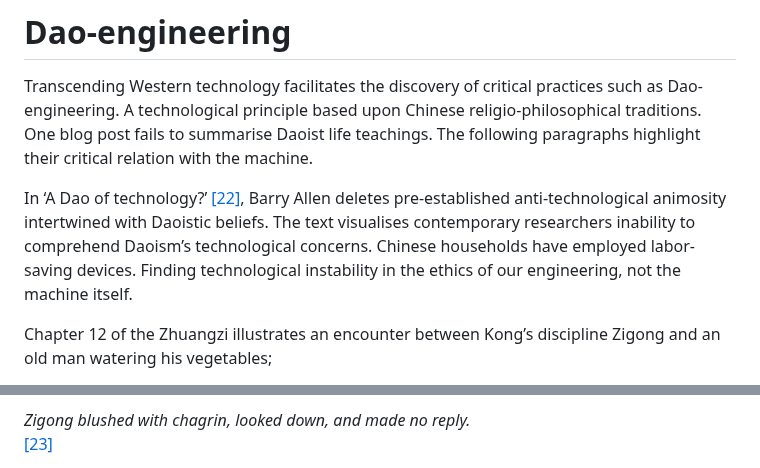
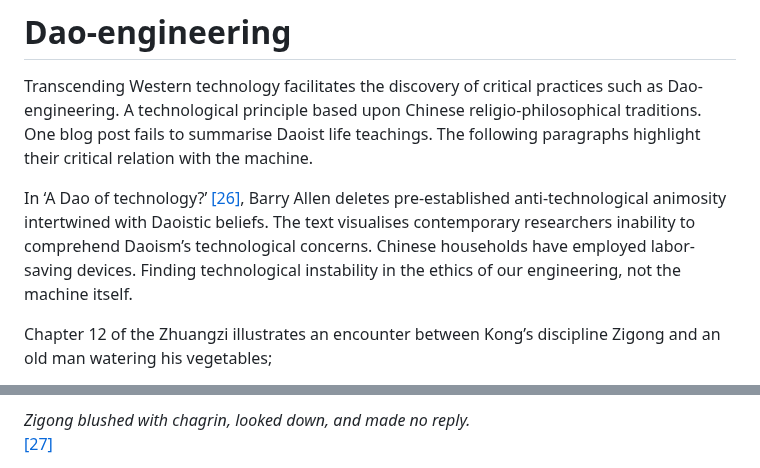
Before and after one commit to ThibeauK/forumistic-blog, a Markdown page: posts/post14.md, 2 parts joined by grey strips. Rendered like a GitHub page.

```diff
--- a/posts/post14.md
+++ b/posts/post14.md
@@ -5,7 +5,7 @@ Transcending Western technology facilitates the discovery of critical practices
 
 
 
-In ‘A Dao of technology?’ <a href="#bibliography">[22]</a>, Barry Allen deletes pre-established anti-technological animosity intertwined with Daoistic beliefs. The text visualises contemporary researchers inability to comprehend Daoism’s technological concerns. Chinese households have employed labor-saving devices. Finding technological instability in the ethics of our engineering, not the machine itself.
+In ‘A Dao of technology?’ <a href="#bibliography">[26]</a>, Barry Allen deletes pre-established anti-technological animosity intertwined with Daoistic beliefs. The text visualises contemporary researchers inability to comprehend Daoism’s technological concerns. Chinese households have employed labor-saving devices. Finding technological instability in the ethics of our engineering, not the machine itself.
 
 
 
@@ -26,7 +26,7 @@ Chapter 12 of the Zhuangzi illustrates an encounter between Kong’s discipline
 
 
 *Zigong blushed with chagrin, looked down, and made no reply.* <br>
-<a href="#bibliography">[23]</a>
+<a href="#bibliography">[27]</a>
 
 
 
```
Also changed, not shown: other parts of posts/post14.md (+3 -3 lines).
